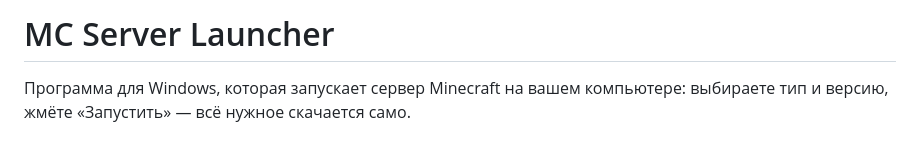
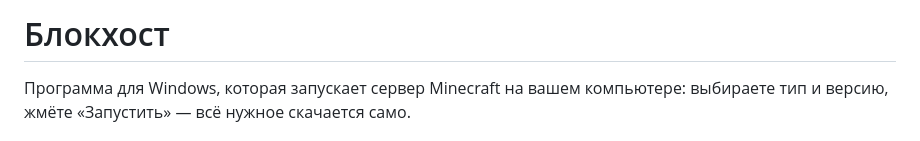
Before and after one commit to averagev0n/mc-server-launcher, a Markdown page: README.md, the part around the change. GitHub-like rendering.

```diff
--- a/README.md
+++ b/README.md
@@ -1,4 +1,4 @@
-# MC Server Launcher
+# Блокхост
 
 Программа для Windows, которая запускает сервер Minecraft на вашем компьютере: выбираете тип и версию, жмёте «Запустить» — всё нужное скачается само.
 
```
Also changed, not shown: build/icon.png, 17 other files.
